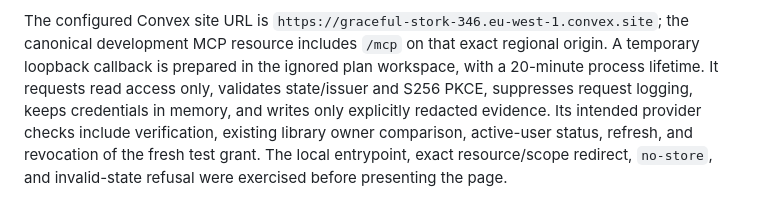
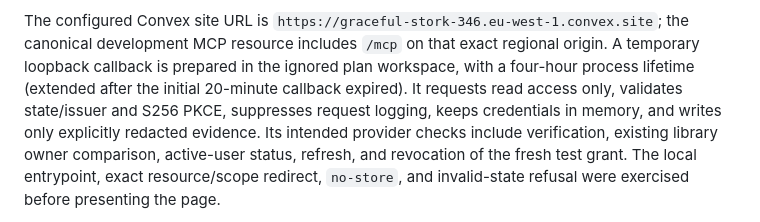
Before and after one commit to maruzek/mindspool, a Markdown page: docs/verification/mcp-access.md, the part around the change. GitHub-like rendering.

Commit message:
docs: extend OAuth proof callback availability

```diff
--- a/docs/verification/mcp-access.md
+++ b/docs/verification/mcp-access.md
@@ -109,8 +109,8 @@ does not establish these clients' admission or grant state.
 The configured Convex site URL is
 `https://graceful-stork-346.eu-west-1.convex.site`; the canonical development MCP
 resource includes `/mcp` on that exact regional origin. A temporary loopback
-callback is prepared in the ignored plan workspace, with a 20-minute process
-lifetime. It requests read access only, validates state/issuer and S256 PKCE,
+callback is prepared in the ignored plan workspace, with a four-hour process
+lifetime (extended after the initial 20-minute callback expired). It requests read access only, validates state/issuer and S256 PKCE,
 suppresses request logging, keeps credentials in memory, and writes only
 explicitly redacted evidence. Its intended provider checks include verification,
 existing library owner comparison, active-user status, refresh, and revocation of
```
